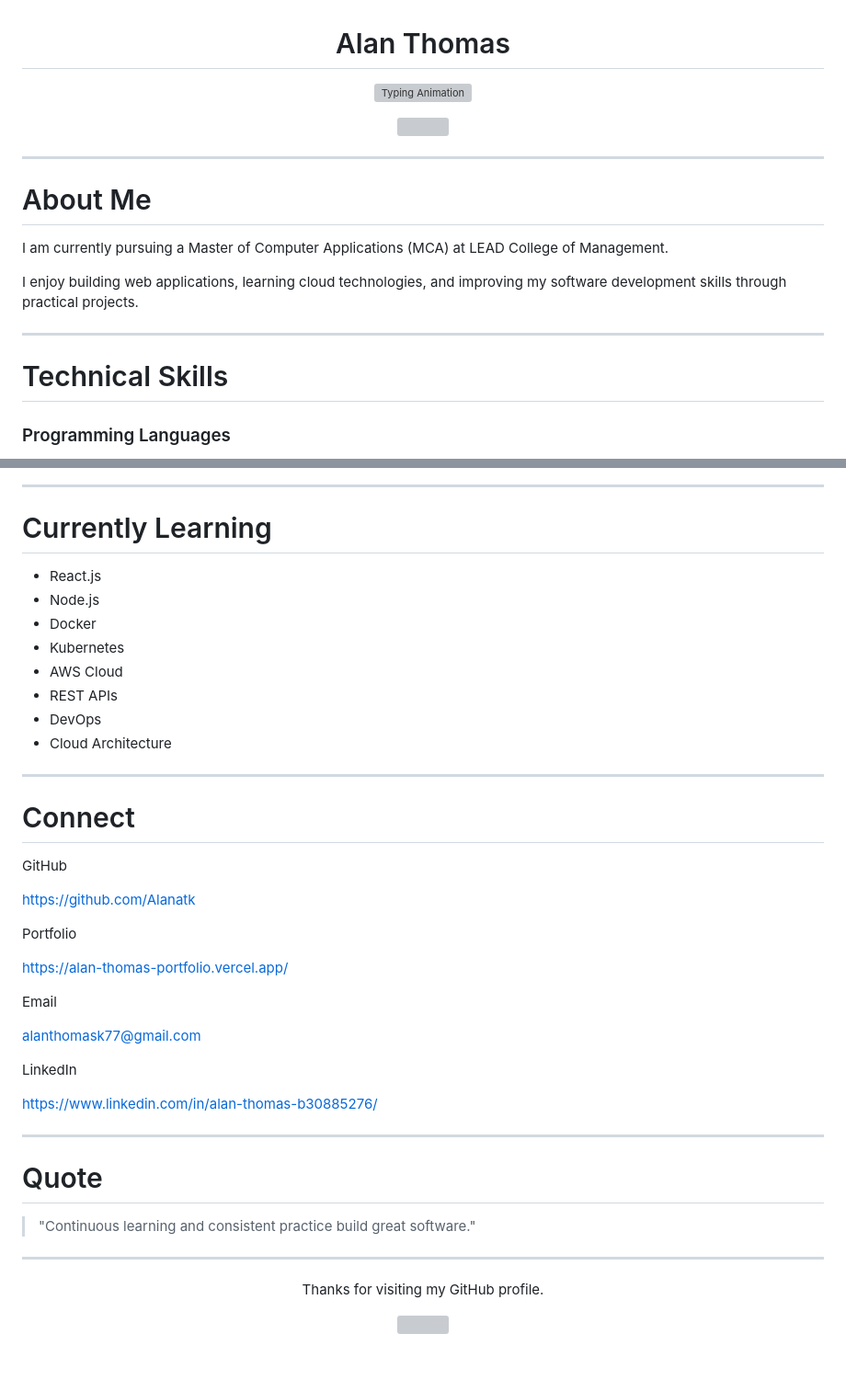
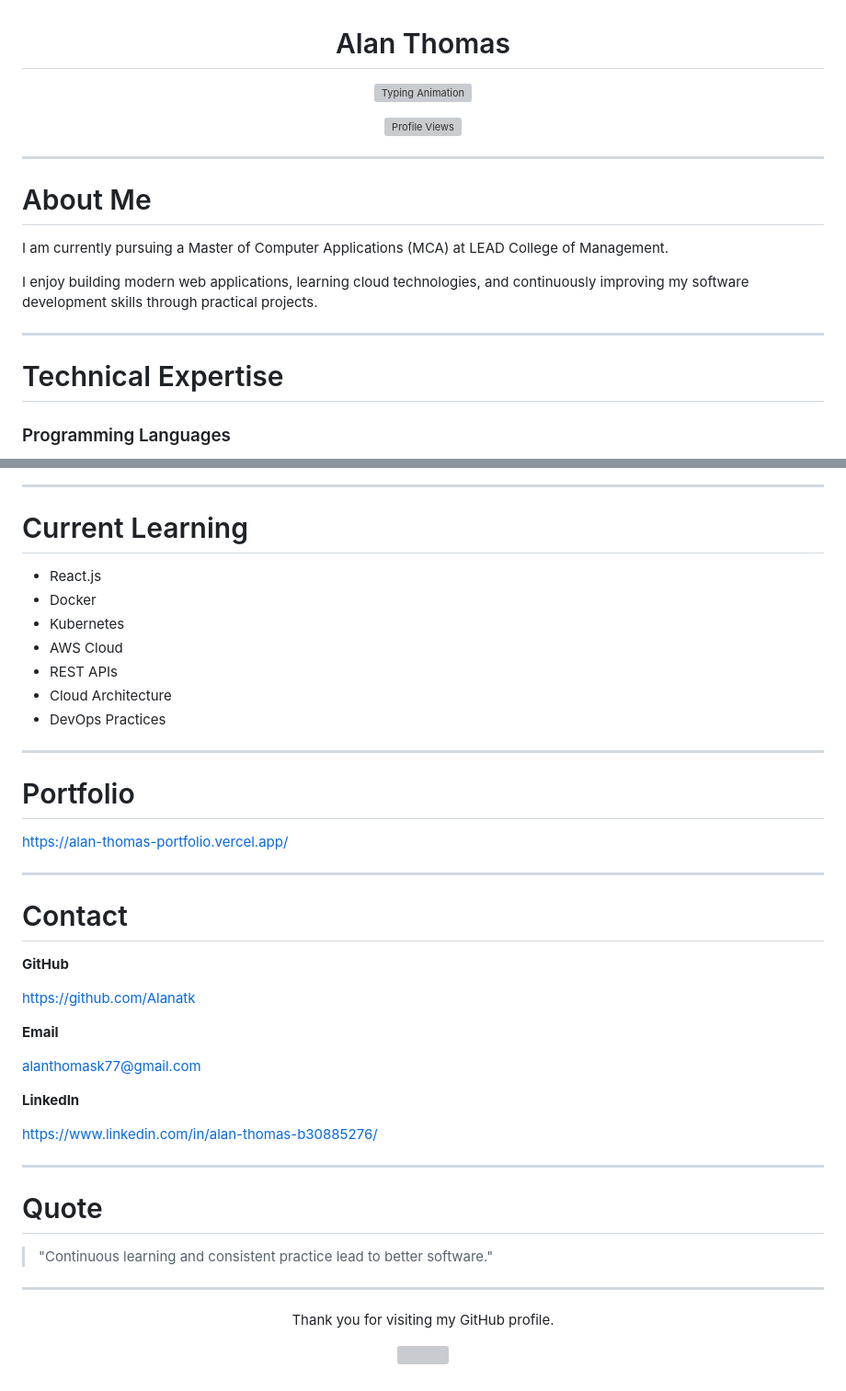
Before and after one commit to Alanatk/Alanatk, a Markdown page: README.md, 2 parts joined by grey strips. Shown at 92% size. Drawn GitHub-style; grey boxes are pictures that could not be loaded.

```diff
--- a/README.md
+++ b/README.md
@@ -6,7 +6,7 @@
 
 <p align="center">
   <a href="https://github.com/Alanatk">
-    <img src="https://komarev.com/ghpvc/?username=Alanatk&label=Profile+Views&style=flat-square">
+    <img src="https://komarev.com/ghpvc/?username=Alanatk&label=Profile+Views&style=flat-square" alt="Profile Views"/>
   </a>
 </p>
 
@@ -16,11 +16,11 @@
 
 I am currently pursuing a Master of Computer Applications (MCA) at LEAD College of Management.
 
-I enjoy building web applications, learning cloud technologies, and improving my software development skills through practical projects.
+I enjoy building modern web applications, learning cloud technologies, and continuously improving my software development skills through practical projects.
 
 ---
 
-# Technical Skills
+# Technical Expertise
 
 ### Programming Languages
 
@@ -159,34 +150,35 @@ https://alanatk.github.io/smart-ecommerce-checkout-workflow/
 
 ---
 
-# Currently Learning
+# Current Learning
 
 - React.js
-- Node.js
 - Docker
 - Kubernetes
 - AWS Cloud
 - REST APIs
-- DevOps
 - Cloud Architecture
+- DevOps Practices
 
 ---
 
-# Connect
+# Portfolio
 
-GitHub
+https://alan-thomas-portfolio.vercel.app/
+
+---
+
+# Contact
+
+**GitHub**
 
 https://github.com/Alanatk
 
-Portfolio
-
-https://alan-thomas-portfolio.vercel.app/
-
-Email
+**Email**
 
 alanthomask77@gmail.com
 
-LinkedIn
+**LinkedIn**
 
 https://www.linkedin.com/in/alan-thomas-b30885276/
 
@@ -194,14 +186,14 @@ https://www.linkedin.com/in/alan-thomas-b30885276/
 
 # Quote
 
-> "Continuous learning and consistent practice build great software."
+> "Continuous learning and consistent practice lead to better software."
 
 ---
 
 <p align="center">
-Thanks for visiting my GitHub profile.
+  Thank you for visiting my GitHub profile.
 </p>
 
 <p align="center">
-<img src="https://capsule-render.vercel.app/api?type=waving&height=120&color=0:0D1117,100:2563EB&section=footer"/>
+  <img src="https://capsule-render.vercel.app/api?type=waving&height=120&color=0:0D1117,100:2563EB&section=footer"/>
 </p>
```
Also changed, not shown: other parts of README.md (+20 -29 lines).
